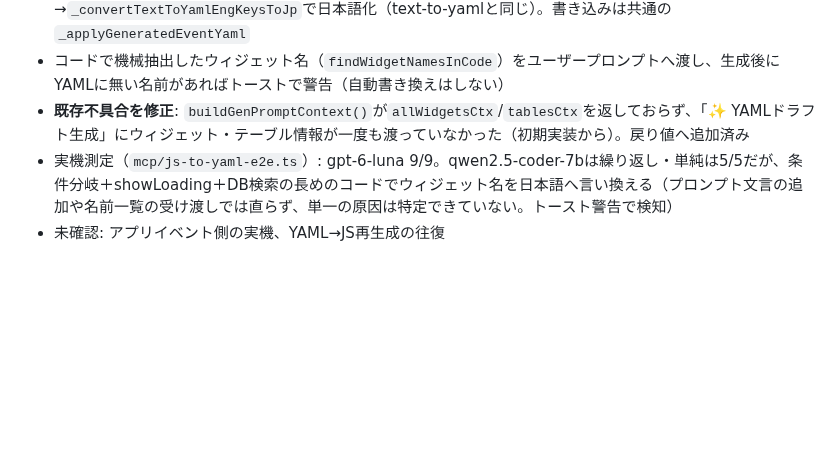
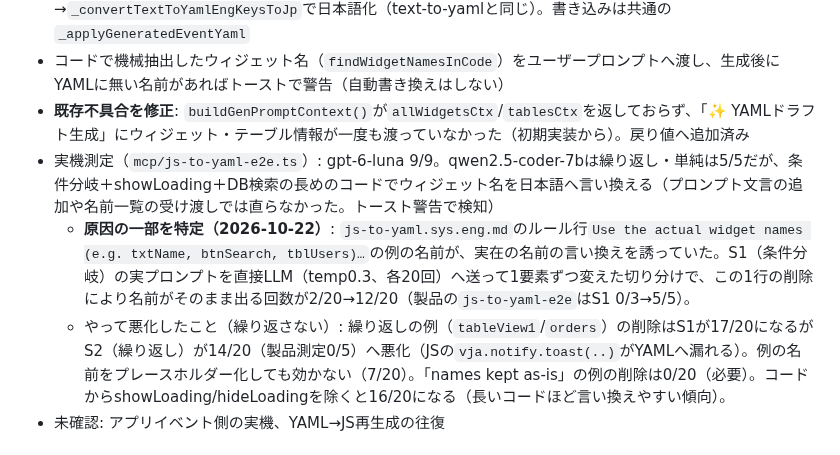
Before and after one commit to maachang/vja, a Markdown page: .claude/notes/ai-generation.md, the part around the change. Rendered like a GitHub page; blank space fills up the shorter version.

Commit message:
js-to-yamlプロンプトの実名と誤認させる例の行を削除(S1の名前言い換え 0/3→5/5)、切り分けの経緯をノートへ記録
Co-Authored-By: Claude Sonnet 5.5 <noreply@anthropic.com>

```diff
--- a/.claude/notes/ai-generation.md
+++ b/.claude/notes/ai-generation.md
@@ -100,7 +100,9 @@ vjaの中核コンセプトである「AIに雛形を作ってもらい、それ
 - プロンプトは`prompts/js-to-yaml.{sys,user}.eng.md`。出力キーは英語指示→`_convertTextToYamlEngKeysToJp`で日本語化（text-to-yamlと同じ）。書き込みは共通の`_applyGeneratedEventYaml`
 - コードで機械抽出したウィジェット名（`findWidgetNamesInCode`）をユーザープロンプトへ渡し、生成後にYAMLに無い名前があればトーストで警告（自動書き換えはしない）
 - **既存不具合を修正**: `buildGenPromptContext()`が`allWidgetsCtx`/`tablesCtx`を返しておらず、「✨ YAMLドラフト生成」にウィジェット・テーブル情報が一度も渡っていなかった（初期実装から）。戻り値へ追加済み
-- 実機測定（`mcp/js-to-yaml-e2e.ts`）: gpt-6-luna 9/9。qwen2.5-coder-7bは繰り返し・単純は5/5だが、条件分岐＋showLoading＋DB検索の長めのコードでウィジェット名を日本語へ言い換える（プロンプト文言の追加や名前一覧の受け渡しでは直らず、単一の原因は特定できていない。トースト警告で検知）
+- 実機測定（`mcp/js-to-yaml-e2e.ts`）: gpt-6-luna 9/9。qwen2.5-coder-7bは繰り返し・単純は5/5だが、条件分岐＋showLoading＋DB検索の長めのコードでウィジェット名を日本語へ言い換える（プロンプト文言の追加や名前一覧の受け渡しでは直らなかった。トースト警告で検知）
+  - **原因の一部を特定（2026-10-22）**: `js-to-yaml.sys.eng.md`のルール行`Use the actual widget names (e.g. txtName, btnSearch, tblUsers)…`の例の名前が、実在の名前の言い換えを誘っていた。S1（条件分岐）の実プロンプトを直接LLM（temp0.3、各20回）へ送って1要素ずつ変えた切り分けで、この1行の削除により名前がそのまま出る回数が2/20→12/20（製品の`js-to-yaml-e2e`はS1 0/3→5/5）。
+  - やって悪化したこと（繰り返さない）: 繰り返しの例（`tableView1`/`orders`）の削除はS1が17/20になるがS2（繰り返し）が14/20（製品測定0/5）へ悪化（JSの`vja.notify.toast(..)`がYAMLへ漏れる）。例の名前をプレースホルダー化しても効かない（7/20）。「names kept as-is」の例の削除は0/20（必要）。コードからshowLoading/hideLoadingを除くと16/20になる（長いコードほど言い換えやすい傾向）。
 - 未確認: アプリイベント側の実機、YAML→JS再生成の往復
 
 # Mockスモークテストの意図的Error誤検知の修正（2026-08-15）
```
Also changed, not shown: 1 other file.
